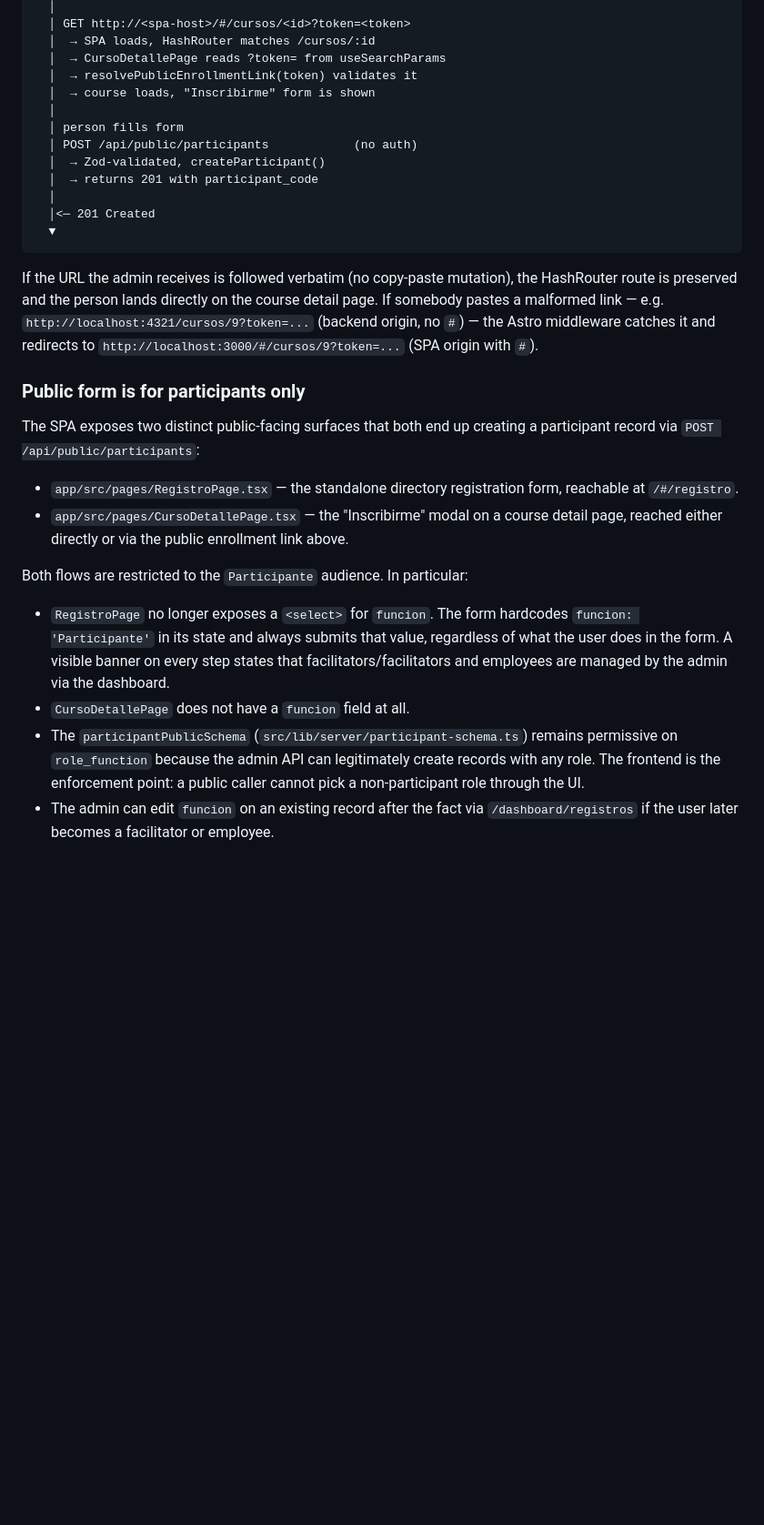
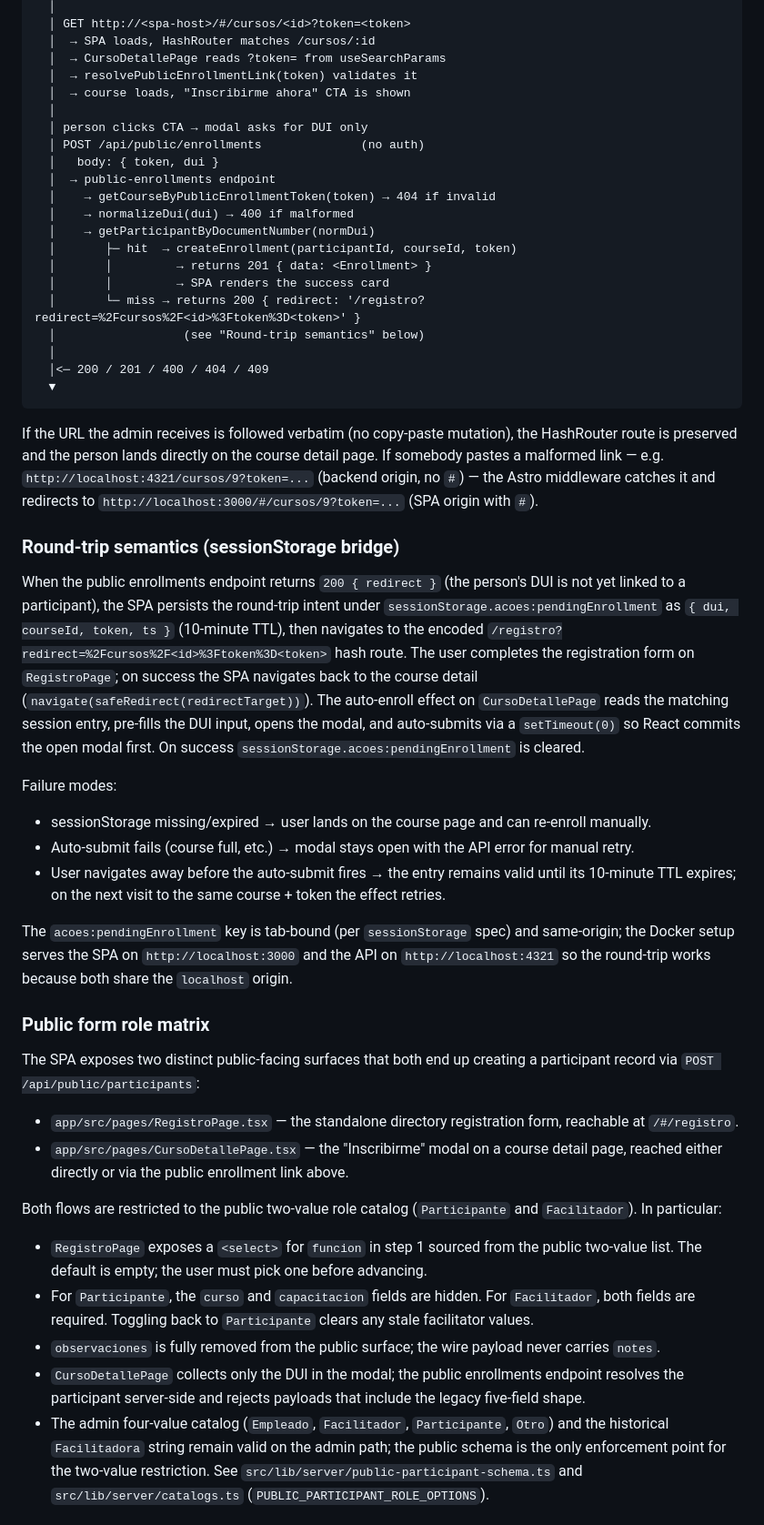
Before and after one commit to KelMiranda/evolution-beauty, a Markdown page: docs/architecture.md, the part around one of its changes. Shown at 91% size. Drawn GitHub-style; blank space fills up the shorter version.

Commit message:
docs(architecture): update with new DUI-based round-trip flow

````diff
--- a/docs/architecture.md
+++ b/docs/architecture.md
@@ -85,14 +85,22 @@ person (any browser, no auth)
   │  → SPA loads, HashRouter matches /cursos/:id
   │  → CursoDetallePage reads ?token= from useSearchParams
   │  → resolvePublicEnrollmentLink(token) validates it
-  │  → course loads, "Inscribirme" form is shown
+  │  → course loads, "Inscribirme ahora" CTA is shown
   │
-  │ person fills form
-  │ POST /api/public/participants            (no auth)
-  │  → Zod-validated, createParticipant()
-  │  → returns 201 with participant_code
+  │ person clicks CTA → modal asks for DUI only
+  │ POST /api/public/enrollments              (no auth)
+  │   body: { token, dui }
+  │  → public-enrollments endpoint
+  │    → getCourseByPublicEnrollmentToken(token) → 404 if invalid
+  │    → normalizeDui(dui) → 400 if malformed
+  │    → getParticipantByDocumentNumber(normDui)
+  │       ├─ hit  → createEnrollment(participantId, courseId, token)
+  │       │         → returns 201 { data: <Enrollment> }
+  │       │         → SPA renders the success card
+  │       └─ miss → returns 200 { redirect: '/registro?redirect=%2Fcursos%2F<id>%3Ftoken%3D<token>' }
+  │                  (see "Round-trip semantics" below)
   │
-  │<─ 201 Created
+  │<─ 200 / 201 / 400 / 404 / 409
   ▼
 ```
 
@@ -103,7 +111,36 @@ link — e.g. `http://localhost:4321/cursos/9?token=...` (backend
 origin, no `#`) — the Astro middleware catches it and redirects to
 `http://localhost:3000/#/cursos/9?token=...` (SPA origin with `#`).
 
-### Public form is for participants only
+### Round-trip semantics (sessionStorage bridge)
+
+When the public enrollments endpoint returns `200 { redirect }` (the
+person's DUI is not yet linked to a participant), the SPA persists the
+round-trip intent under `sessionStorage.acoes:pendingEnrollment` as
+`{ dui, courseId, token, ts }` (10-minute TTL), then navigates to the
+encoded `/registro?redirect=%2Fcursos%2F<id>%3Ftoken%3D<token>`
+hash route. The user completes the registration form on
+`RegistroPage`; on success the SPA navigates back to the course
+detail (`navigate(safeRedirect(redirectTarget))`). The auto-enroll
+effect on `CursoDetallePage` reads the matching session entry,
+pre-fills the DUI input, opens the modal, and auto-submits via a
+`setTimeout(0)` so React commits the open modal first. On success
+`sessionStorage.acoes:pendingEnrollment` is cleared.
+
+Failure modes:
+- sessionStorage missing/expired → user lands on the course page and
+  can re-enroll manually.
+- Auto-submit fails (course full, etc.) → modal stays open with the
+  API error for manual retry.
+- User navigates away before the auto-submit fires → the entry
+  remains valid until its 10-minute TTL expires; on the next visit to
+  the same course + token the effect retries.
+
+The `acoes:pendingEnrollment` key is tab-bound (per `sessionStorage`
+spec) and same-origin; the Docker setup serves the SPA on
+`http://localhost:3000` and the API on `http://localhost:4321` so the
+round-trip works because both share the `localhost` origin.
+
+### Public form role matrix
 
 The SPA exposes two distinct public-facing surfaces that both end up
 creating a participant record via `POST /api/public/participants`:
@@ -114,20 +151,24 @@ creating a participant record via `POST /api/public/participants`:
   a course detail page, reached either directly or via the public
   enrollment link above.
 
-Both flows are restricted to the `Participante` audience. In
-particular:
+Both flows are restricted to the public two-value role catalog
+(`Participante` and `Facilitador`). In particular:
 
-- `RegistroPage` no longer exposes a `<select>` for `funcion`. The
-  form hardcodes `funcion: 'Participante'` in its state and always
-  submits that value, regardless of what the user does in the form.
-  A visible banner on every step states that facilitators/facilitators
-  and employees are managed by the admin via the dashboard.
-- `CursoDetallePage` does not have a `funcion` field at all.
-- The `participantPublicSchema` (`src/lib/server/participant-schema.ts`)
-  remains permissive on `role_function` because the admin API can
-  legitimately create records with any role. The frontend is the
-  enforcement point: a public caller cannot pick a non-participant
-  role through the UI.
-- The admin can edit `funcion` on an existing record after the fact
-  via `/dashboard/registros` if the user later becomes a facilitator
-  or employee.
+- `RegistroPage` exposes a `<select>` for `funcion` in step 1 sourced
+  from the public two-value list. The default is empty; the user must
+  pick one before advancing.
+- For `Participante`, the `curso` and `capacitacion` fields are
+  hidden. For `Facilitador`, both fields are required. Toggling back
+  to `Participante` clears any stale facilitator values.
+- `observaciones` is fully removed from the public surface; the wire
+  payload never carries `notes`.
+- `CursoDetallePage` collects only the DUI in the modal; the public
+  enrollments endpoint resolves the participant server-side and
+  rejects payloads that include the legacy five-field shape.
+- The admin four-value catalog (`Empleado`, `Facilitador`,
+  `Participante`, `Otro`) and the historical `Facilitadora` string
+  remain valid on the admin path; the public schema is the only
+  enforcement point for the two-value restriction. See
+  `src/lib/server/public-participant-schema.ts` and
+  `src/lib/server/catalogs.ts` (`PUBLIC_PARTICIPANT_ROLE_OPTIONS`).
+
````
Also changed, not shown: other parts of docs/architecture.md (+31 -6 lines).
